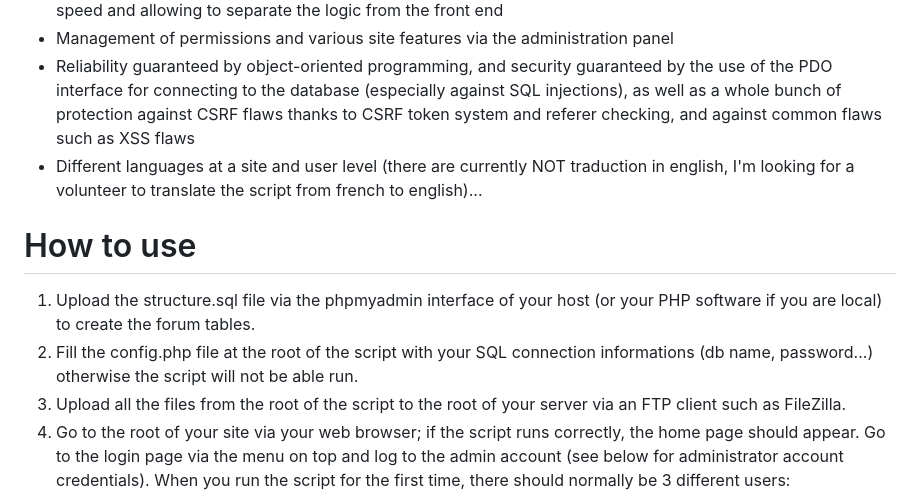
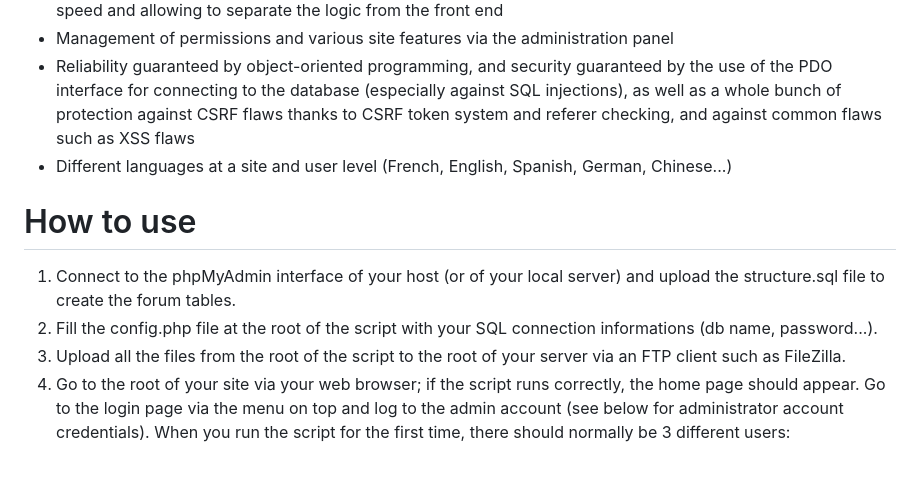
Before and after one commit to Saberdream/Forum, a Markdown page: README.md, the part around the change. GitHub-like rendering; blank space fills up the shorter version.

```diff
--- a/README.md
+++ b/README.md
@@ -11,10 +11,10 @@ This is an evolutive and web responsive PHP forum script, to be more precise it
 * A convenient template system management and template engine (RainTPL) with a cache system, guaranteeing speed and allowing to separate the logic from the front end
 * Management of permissions and various site features via the administration panel
 * Reliability guaranteed by object-oriented programming, and security guaranteed by the use of the PDO interface for connecting to the database (especially against SQL injections), as well as a whole bunch of protection against CSRF flaws thanks to CSRF token system and referer checking, and against common flaws such as XSS flaws
-* Different languages at a site and user level (there are currently NOT traduction in english, I'm looking for a volunteer to translate the script from french to english)...
+* Different languages at a site and user level (French, English, Spanish, German, Chinese...)
 # How to use
-1. Upload the structure.sql file via the phpmyadmin interface of your host (or your PHP software if you are local) to create the forum tables.
-2. Fill the config.php file at the root of the script with your SQL connection informations (db name, password...) otherwise the script will not be able run.
+1. Connect to the phpMyAdmin interface of your host (or of your local server)  and upload the structure.sql file to create the forum tables.
+2. Fill the config.php file at the root of the script with your SQL connection informations (db name, password...).
 3. Upload all the files from the root of the script to the root of your server via an FTP client such as FileZilla.
 4. Go to the root of your site via your web browser; if the script runs correctly, the home page should appear. Go to the login page via the menu on top and log to the admin account (see below for administrator account credentials).
 When you run the script for the first time, there should normally be 3 different users:
```
